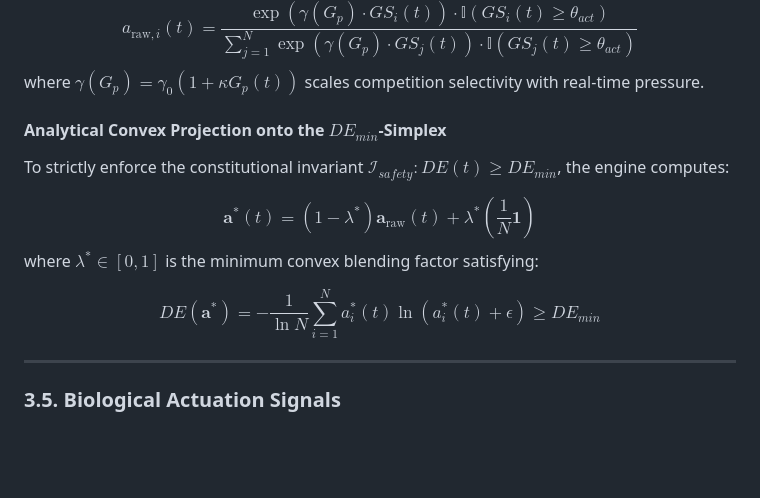
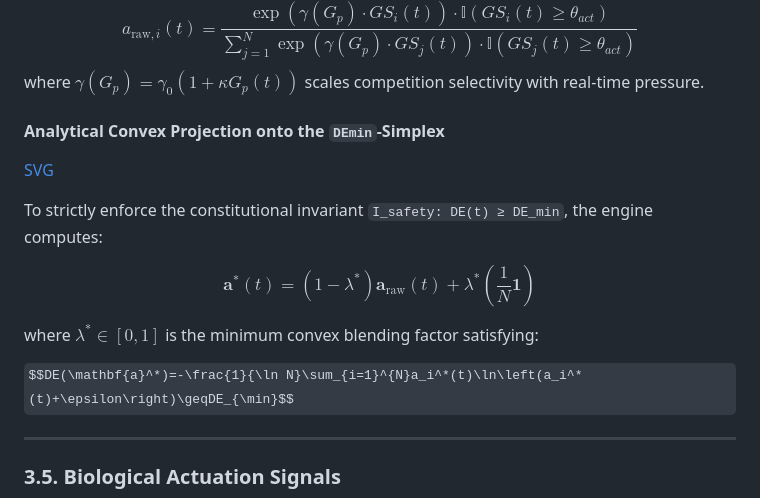
Before and after one commit to RayanAndish/ADG-Mole-Rat, a Markdown page: README.md, the part around the change. Drawn GitHub-style; some formulas as TeX source; blank space fills up the shorter version.

```diff
--- a/README.md
+++ b/README.md
@@ -109,13 +109,19 @@ The raw authority share $a_{\text{raw}, i}(t)$ is allocated via a dynamic Boltzm
 $$a_{\text{raw}, i}(t) = \frac{\exp\left(\gamma(G_p) \cdot GS_i(t)\right) \cdot \mathbb{I}\left(GS_i(t) \ge \theta_{act}\right)}{\sum_{j=1}^N \exp\left(\gamma(G_p) \cdot GS_j(t)\right) \cdot \mathbb{I}\left(GS_j(t) \ge \theta_{act}\right)}$$
 where $\gamma(G_p) = \gamma_0 (1 + \kappa G_p(t))$ scales competition selectivity with real-time pressure.
 
-#### Analytical Convex Projection onto the $DE_{min}$-Simplex
-<p>To strictly enforce the constitutional invariant $\mathcal{I}_{safety}: DE(t) \ge DE_{min}$, the engine computes:</p>
+#### Analytical Convex Projection onto the `DEmin`-Simplex
 
-$$\mathbf{a}^*(t) = (1 - \lambda^*) \mathbf{a}_{\text{raw}}(t) + \lambda^* \left( \frac{1}{N} \mathbf{1} \right)$$
+[SVG](https://github.com/RayanAndish/ADG-Mole-Rat/tree/main#analytical-convex-projection-onto-the-de_min-simplex)
+
+To strictly enforce the constitutional invariant
+`I_safety: DE(t) ≥ DE_min`, the engine computes:
+
+$$
+\mathbf{a}^*(t)=(1-\lambda^*)\mathbf{a}_{\mathrm{raw}}(t)+\lambda^*\left(\frac{1}{N}\mathbf{1}\right)$$
+
 where $\lambda^* \in [0,1]$ is the minimum convex blending factor satisfying:
 
-$$DE(\mathbf{a}^*) = -\frac{1}{\ln N} \sum_{i=1}^N a_i^*(t) \ln\left(a_i^*(t) + \epsilon\right) \ge DE_{min}$$
+$$DE(\mathbf{a}^*)=-\frac{1}{\ln N}\sum_{i=1}^{N}a_i^*(t)\ln\left(a_i^*(t)+\epsilon\right)\geqDE_{\min}$$
 
 ---
 
```
